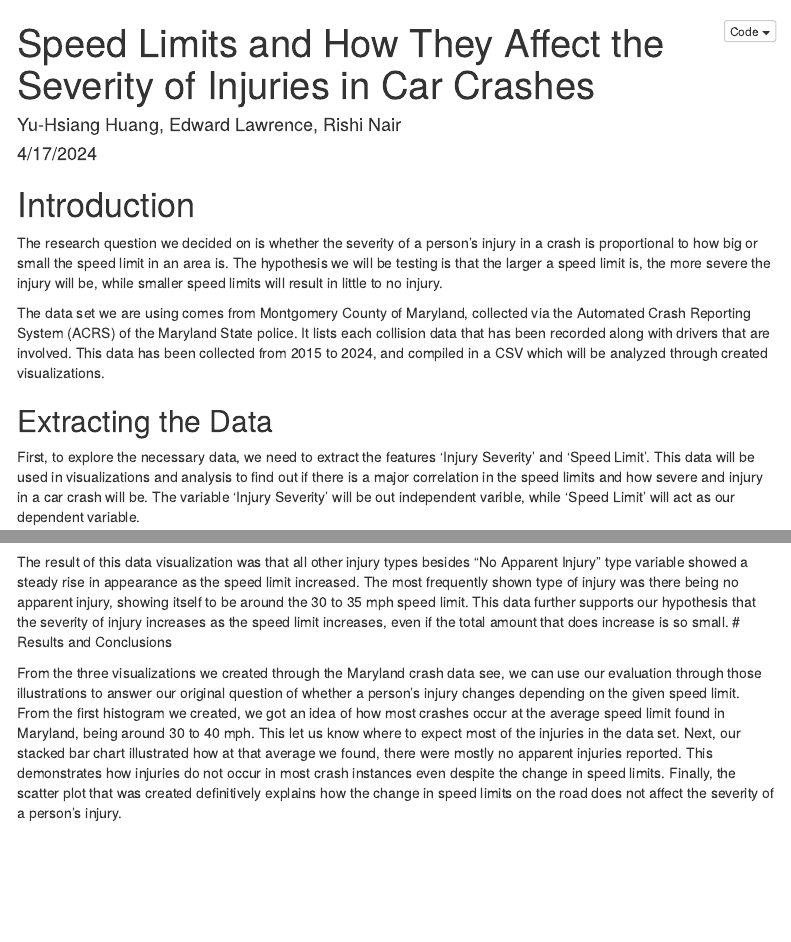
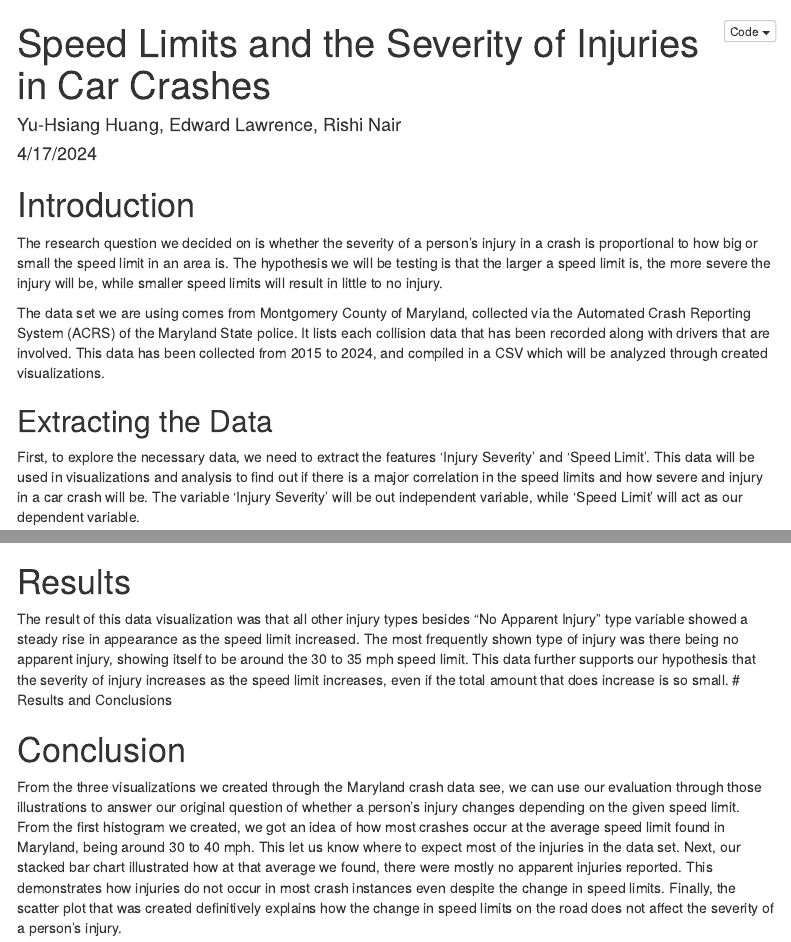
Before and after one commit to STAT184-Spring2024-Sec001/FP_Edward-Lawrence_Rishi-Nair_Yu-Hsiang-Huang, an R Markdown document (Stat_184_Project.Rmd): the page in a window 1100 px wide, from its top, and a second part further down, joined at a grey line. Rendered offline with R 4.5, knitr and Pandoc, with nearby package versions; some code elsewhere in the file could not run offline; menus at the side of the page are left out; common packages that the code uses without loading them are loaded.

Commit message:
Update Stat_184_Project.Rmd

````diff
--- a/Stat_184_Project.Rmd
+++ b/Stat_184_Project.Rmd
@@ -1,5 +1,5 @@
 ---
-title: "Speed Limits and How They Affect the Severity of Injuries in Car Crashes"
+title: "Speed Limits and the Severity of Injuries in Car Crashes"
 author: "Yu-Hsiang Huang, Edward Lawrence, Rishi Nair"
 date: "4/17/2024"
 output:
@@ -23,7 +23,7 @@ The data set we are using comes from Montgomery County of Maryland, collected vi
 
 ## Extracting the Data
 
-First, to explore the necessary data, we need to extract the features 'Injury Severity' and 'Speed Limit'. This data will be used in visualizations and analysis to find out if there is a major correlation in the speed limits and how severe and injury in a car crash will be. The variable 'Injury Severity' will be out independent varible, while 'Speed Limit' will act as our dependent variable.
+First, to explore the necessary data, we need to extract the features 'Injury Severity' and 'Speed Limit'. This data will be used in visualizations and analysis to find out if there is a major correlation in the speed limits and how severe and injury in a car crash will be. The variable 'Injury Severity' will be out independent variable, while 'Speed Limit' will act as our dependent variable.
 
 ```{r extract-columns, echo=TRUE, message=FALSE, warning=FALSE}
 # Reading the data from the CSV file
@@ -92,7 +94,10 @@ ggplot(crash_frequency_by_speed_severity, aes(x = `Speed Limit`, y = CrashFreque
   scale_color_brewer(palette = "Set1")  # Use a color brewer palette for distinct colors
 ```
 
-The result of this data visualization was that all other injury types besides “No Apparent Injury” type variable showed a steady rise in appearance as the speed limit increased. The most frequently shown type of injury was there being no apparent injury, showing itself to be around the 30 to 35 mph speed limit. This data further supports our hypothesis that the severity of injury increases as the speed limit increases, even if the total amount that does increase is so small.
-# Results and Conclusions
+# Results
 
-From the three visualizations we created through the Maryland crash data see, we can use our evaluation through those illustrations to answer our original question of whether a person’s injury changes depending on the given speed limit. From the first histogram we created, we got an idea of how most crashes occur at the average speed limit found in Maryland, being around 30 to 40 mph. This let us know where to expect most of the injuries in the data set. Next, our stacked bar chart illustrated how at that average we found, there were mostly no apparent injuries reported. This demonstrates how injuries do not occur in most crash instances even despite the change in speed limits. Finally, the scatter plot that was created definitively explains how the change in speed limits on the road does not affect the severity of a person’s injury.
+The result of this data visualization was that all other injury types besides "No Apparent Injury" type variable showed a steady rise in appearance as the speed limit increased. The most frequently shown type of injury was there being no apparent injury, showing itself to be around the 30 to 35 mph speed limit. This data further supports our hypothesis that the severity of injury increases as the speed limit increases, even if the total amount that does increase is so small. \# Results and Conclusions
+
+# Conclusion
+
+From the three visualizations we created through the Maryland crash data see, we can use our evaluation through those illustrations to answer our original question of whether a person's injury changes depending on the given speed limit. From the first histogram we created, we got an idea of how most crashes occur at the average speed limit found in Maryland, being around 30 to 40 mph. This let us know where to expect most of the injuries in the data set. Next, our stacked bar chart illustrated how at that average we found, there were mostly no apparent injuries reported. This demonstrates how injuries do not occur in most crash instances even despite the change in speed limits. Finally, the scatter plot that was created definitively explains how the change in speed limits on the road does not affect the severity of a person's injury.
````
Also changed, not shown: Stat_184_Project.Rmd (2 more changed lines).
